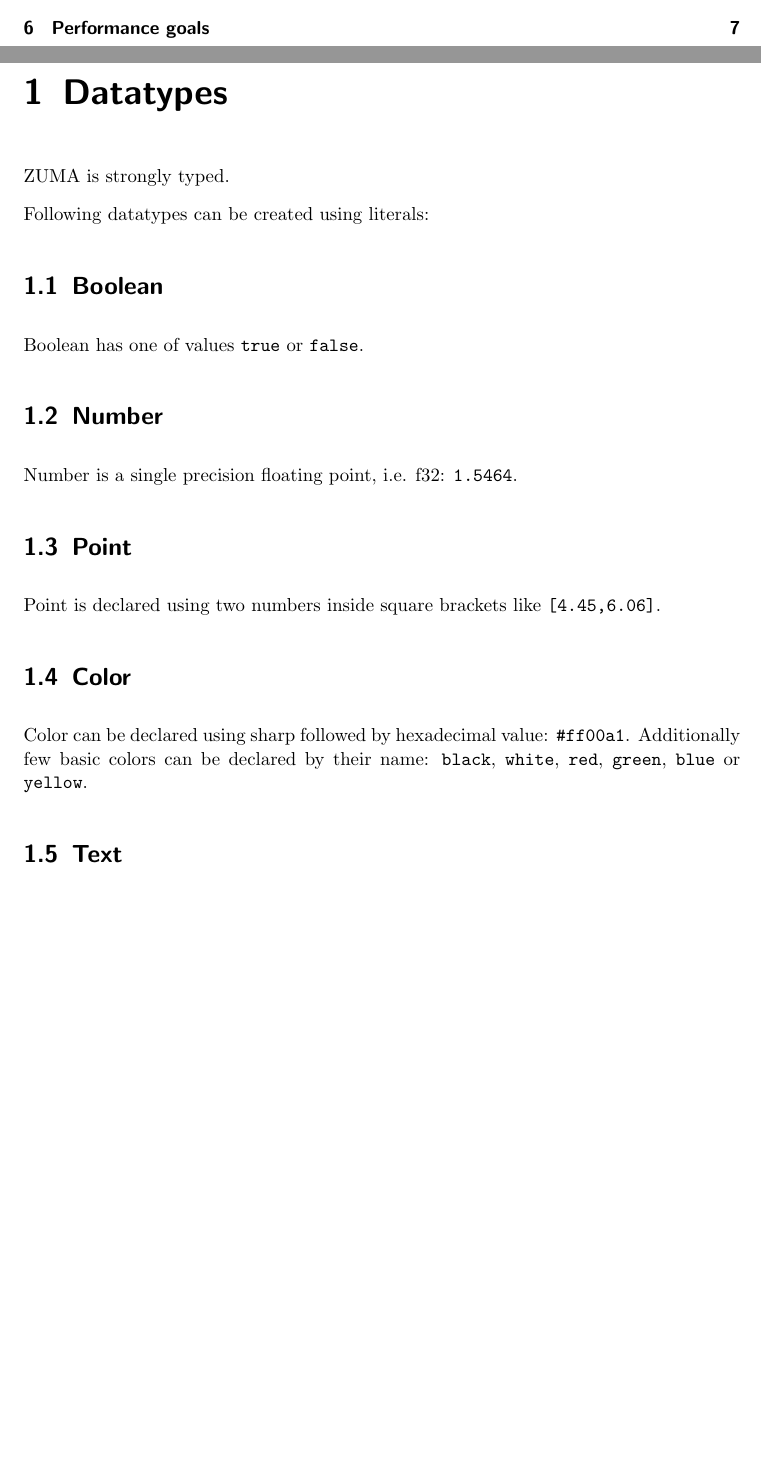
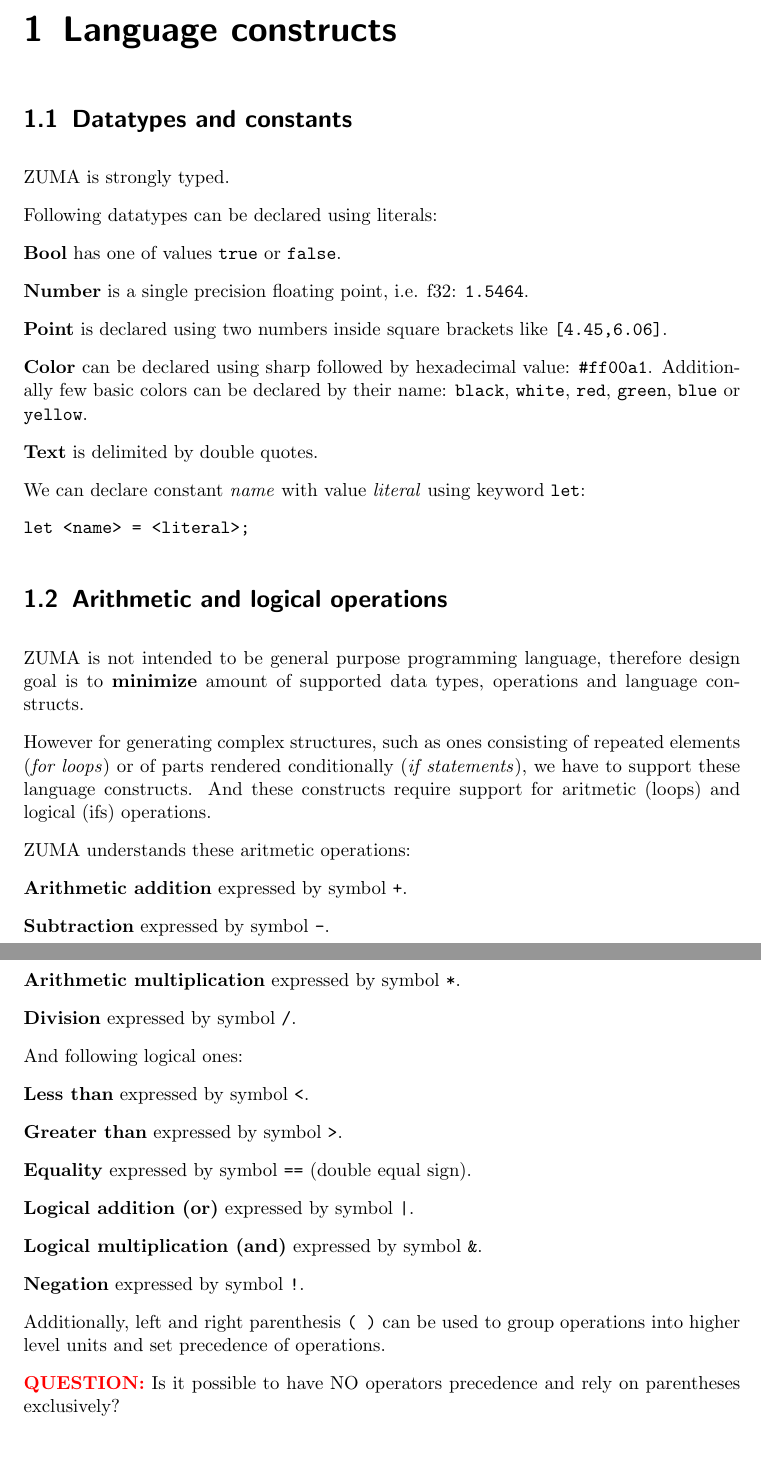
Before and after one commit to vctibor/Zuma, a LaTeX thesis (doc/zuma_language_specification.tex): two parts of pages 2 and 3 of 9 before the commit and two parts of pages 3 and 4 of 7 after it, joined at a grey line, cut at the place of the change, the shorter picture padded with empty space. Compiled offline with pdfLaTeX.

```diff
--- a/doc/zuma_language_specification.tex
+++ b/doc/zuma_language_specification.tex
@@ -7,6 +7,10 @@
 
 \setlength{\parindent}{0em}
 \setlength{\parskip}{3mm}
+
+\usepackage{xcolor}
+
+\newcommand{\zuma}{ZUMA}
 
 \begin{document}
 
@@ -20,26 +24,3 @@
 
 \pagenumbering{arabic}
 
-\chapter{Datatypes}
-
-ZUMA is strongly typed.
-
-Following datatypes can be created using literals:
-
-\section{Boolean}
-
-Boolean has one of values \texttt{true} or \texttt{false}.
-
-\section{Number}
-
-Number is a single precision floating point, i.e. f32: \texttt{1.5464}.
-
-\section{Point}
-
-Point is declared using two numbers inside square brackets like \texttt{[4.45,6.06]}.
-
-\section{Color}
-
-Color can be declared using sharp followed by hexadecimal value: \texttt{\#ff00a1}. Additionally few basic colors can be declared by their name: \texttt{black}, \texttt{white}, \texttt{red}, \texttt{green}, \texttt{blue} or \texttt{yellow}.
-
-\section{Text}
@@ -64,3 +30,58 @@
+\section{Datatypes and constants}
+
+\zuma{} is strongly typed.
+
+Following datatypes can be declared using literals:
+
+\textbf{Bool} has one of values \texttt{true} or \texttt{false}.
+
+\textbf{Number} is a single precision floating point, i.e. f32: \texttt{1.5464}.
+
+\textbf{Point} is declared using two numbers inside square brackets like \texttt{[4.45,6.06]}.
+
+\textbf{Color} can be declared using sharp followed by hexadecimal value: \texttt{\#ff00a1}. Additionally few basic colors can be declared by their name: \texttt{black}, \texttt{white}, \texttt{red}, \texttt{green}, \texttt{blue} or \texttt{yellow}.
+
+\textbf{Text} is delimited by double quotes.
+
+We can declare constant \textit{name} with value \textit{literal} using keyword \texttt{let}:
+
+\texttt{let <name> = <literal>;}
+
+
+\section{Arithmetic and logical operations}
+
+\zuma{} is not intended to be general purpose programming language, therefore design goal is to \textbf{minimize} amount of supported data types, operations and language constructs.
+
+However for generating complex structures, such as ones consisting of repeated elements (\textit{for loops}) or of parts rendered conditionally (\textit{if statements}), we have to support these language constructs. And these constructs require support for aritmetic (loops) and logical (ifs) operations.
+
+\zuma{} understands these aritmetic operations:
+
+\textbf{Arithmetic addition} expressed by symbol \texttt{+}.
+
+\textbf{Subtraction} expressed by symbol \texttt{-}.
+
+\textbf{Arithmetic multiplication} expressed by symbol \texttt{*}.
+
+\textbf{Division} expressed by symbol \texttt{/}.
+
+And following logical ones:
+
+\textbf{Less than} expressed by symbol \texttt{<}.
+
+\textbf{Greater than} expressed by symbol \texttt{>}.
+
+\textbf{Equality} expressed by symbol \texttt{==} (double equal sign).
+
+\textbf{Logical addition (or)} expressed by symbol \texttt{|}.
+
+\textbf{Logical multiplication (and)} expressed by symbol \texttt{\&}.
+
+\textbf{Negation} expressed by symbol \texttt{!}.
+
+Additionally, left and right parenthesis \texttt{( )} can be used to group operations into higher level units and set precedence of operations.
+
+\color{red} \textbf{QUESTION:} \color{black} Is it possible to have NO operators precedence and rely on parentheses exclusively?
+
 
 \section{Expressions}
 
```
Also changed, not shown: doc/zuma_language_specification.pdf, examples/example01.png, examples/example01.svg, doc/zuma_language_specification.tex (59 more changed lines), 4 other files.
